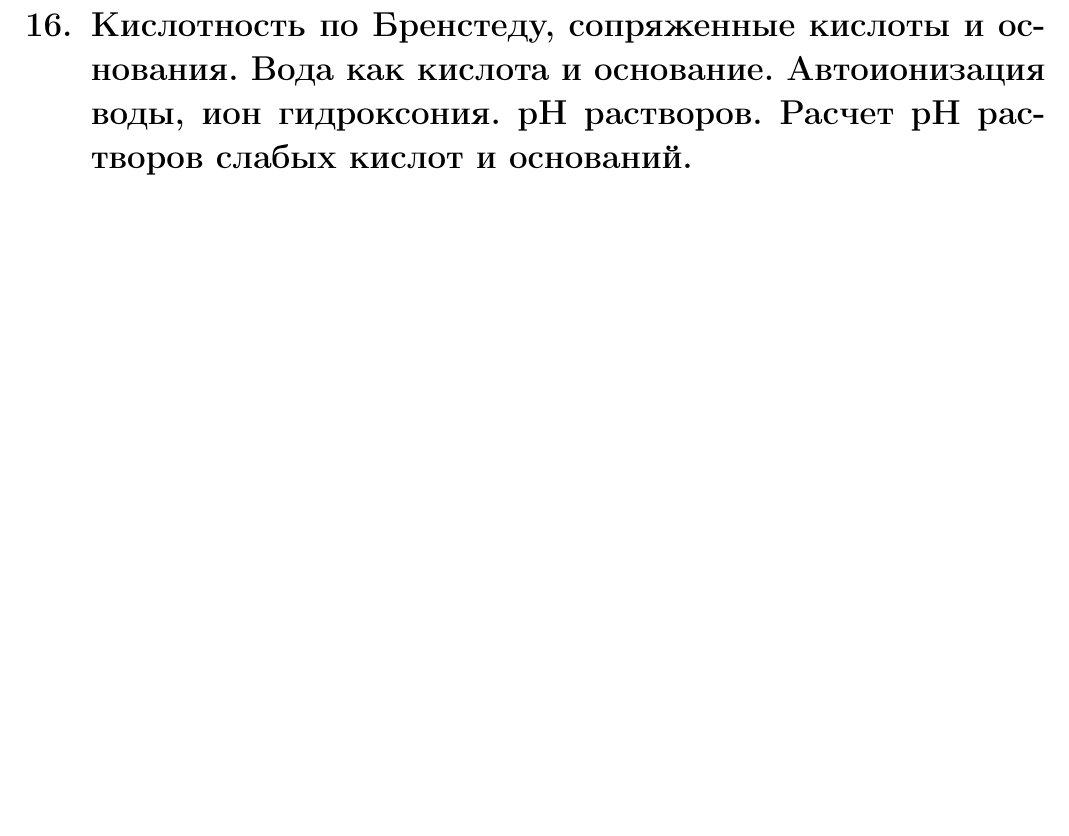
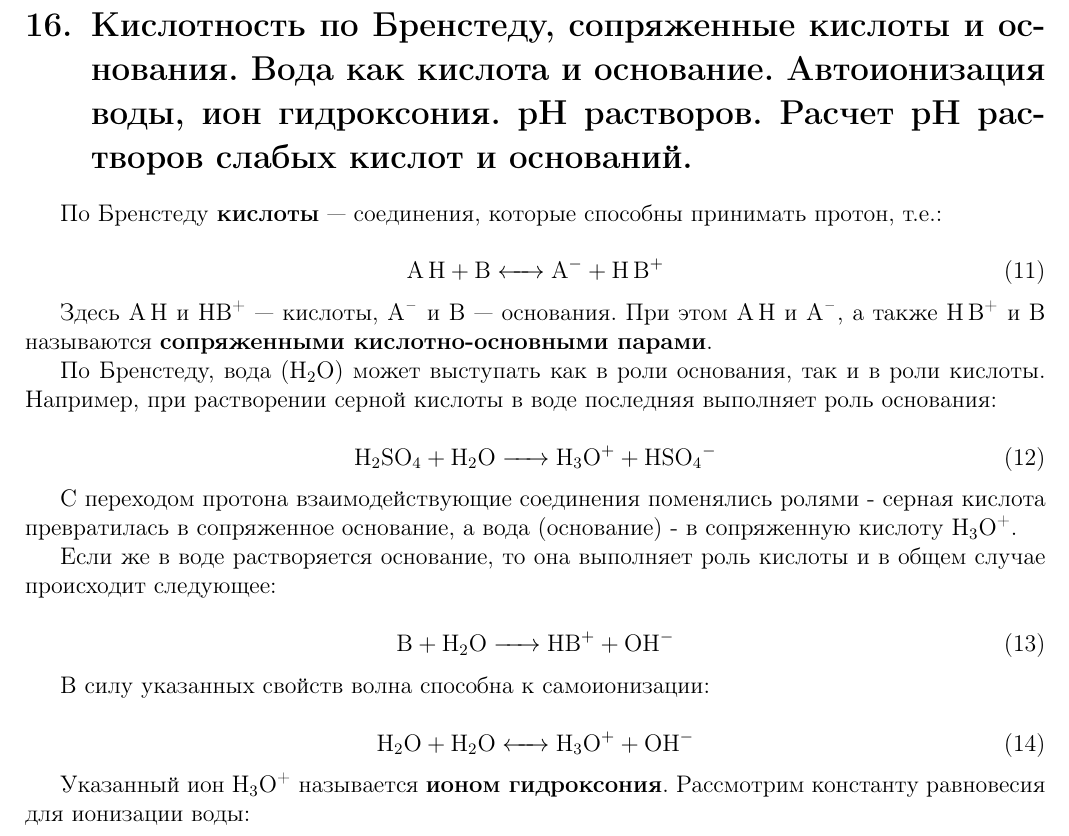
Before and after one commit to matthewillow/Chemistry-Exam-HSE, a LaTeX document (TeX/main.tex, which reads TeX/TeX_Files/16.tex): part of page 32 of 45, cut so that both start at the same text, the shorter picture padded with empty space. Compiled offline with pdfLaTeX.

Commit message:
Minor fixes and file compiled. Work started on 16.

```diff
--- a/TeX/TeX_Files/16.tex
+++ b/TeX/TeX_Files/16.tex
@@ -1 +1,32 @@
 \section{Кислотность по Бренстеду, сопряженные кислоты и основания. Вода как кислота и основание. Автоионизация воды, ион гидроксония. pH растворов. Расчет pH растворов слабых кислот и оснований.}
+
+По Бренстеду \textbf{кислоты} --- соединения, которые способны принимать протон, т.е.:
+
+\begin{equation}
+	\ce{A H + B <-> A- + H B+}
+\end{equation}
+
+Здесь \ce{A H} и \ce{HB+} --- кислоты, \ce{A-} и \ce{B} --- основания. При этом \ce{A H} и \ce{A-}, а также \ce{H B+} и \ce{B} называются \textbf{сопряженными кислотно-основными парами}.
+
+
+По Бренстеду, вода (\ce{H2O}) может выступать как в роли основания, так и в роли кислоты. Например, при растворении серной кислоты в воде последняя выполняет роль основания:
+
+\begin{equation}
+	\ce{H2SO4 + H2O -> H3O+ + HSO4-}
+\end{equation}
+
+С переходом протона взаимодействующие соединения поменялись ролями - серная кислота превратилась в сопряженное основание, а вода (основание) - в сопряженную кислоту \ce{H3O+}.
+
+Если же в воде растворяется основание, то она выполняет роль кислоты и в общем случае происходит следующее:
+
+\begin{equation}
+	\ce{B + H2O -> HB+ + OH-}
+\end{equation}
+
+В силу указанных свойств волна способна к самоионизации:
+
+\begin{equation}
+	\ce{H2O + H2O <-> H3O+ + OH-}
+\end{equation}
+
+Указанный ион \ce{H3O+} называется \textbf{ионом гидроксония}. Рассмотрим константу равновесия для ионизации воды:
--- a/TeX/main.tex
+++ b/TeX/main.tex
@@ -52,6 +52,7 @@
 \usepackage{misccorr}
 \usepackage{lscape}
 \usepackage{cmap}
+\usetikzlibrary{arrows}
 
 % Для Х И М И И
 
```
Also changed, not shown: TeX/main.pdf, 5 other files.
